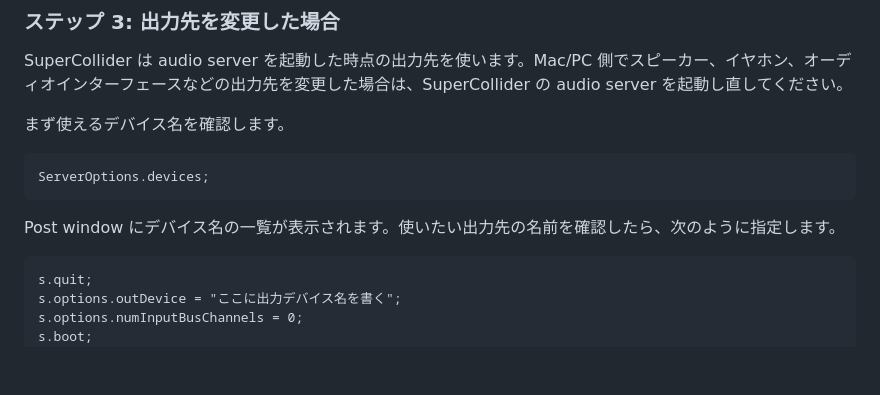
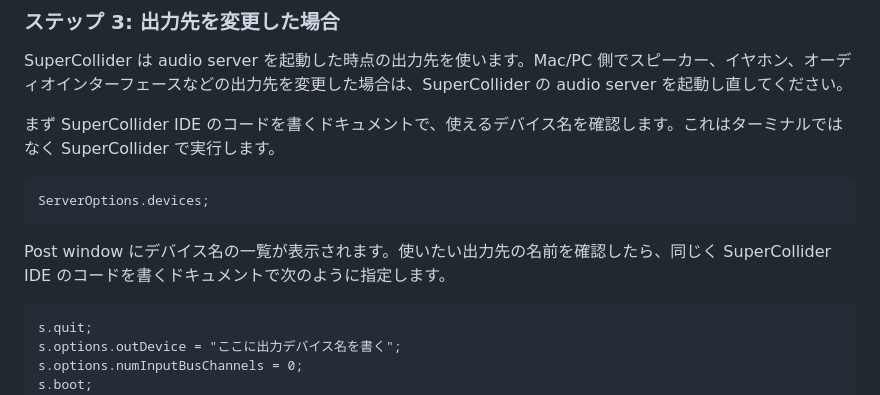
Before and after one commit to kanekoyuichi/pycodedj, a Markdown page: docs/manual.ja.md, the part around the change. Drawn GitHub-style; blank space fills up the shorter version.

Commit message:
Clarify SuperCollider device setup location

````diff
--- a/docs/manual.ja.md
+++ b/docs/manual.ja.md
@@ -186,13 +186,13 @@ PyCodeDJ synths loaded. Ready. OSC port: 57120
 
 SuperCollider は audio server を起動した時点の出力先を使います。Mac/PC 側でスピーカー、イヤホン、オーディオインターフェースなどの出力先を変更した場合は、SuperCollider の audio server を起動し直してください。
 
-まず使えるデバイス名を確認します。
+まず SuperCollider IDE のコードを書くドキュメントで、使えるデバイス名を確認します。これはターミナルではなく SuperCollider で実行します。
 
 ```supercollider
 ServerOptions.devices;
 ```
 
-Post window にデバイス名の一覧が表示されます。使いたい出力先の名前を確認したら、次のように指定します。
+Post window にデバイス名の一覧が表示されます。使いたい出力先の名前を確認したら、同じく SuperCollider IDE のコードを書くドキュメントで次のように指定します。
 
 ```supercollider
 s.quit;
````
Also changed, not shown: docs/manual.md (+2 -2 lines).
